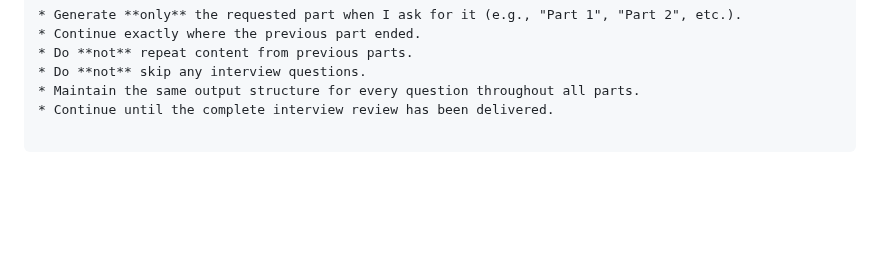
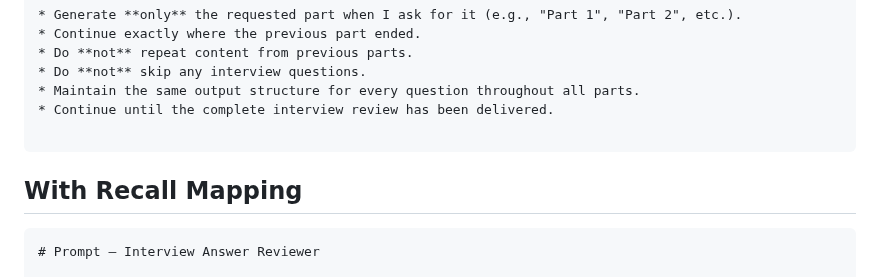
Before and after one commit to NakkaNithish27/DevOps-Engineer-Path, a Markdown page: Lets_Get_High_Package_Job/High_ROI_Plan/Prompts Library.md, the part around one of its changes. GitHub-like rendering; blank space fills up the shorter version.

Commit message:
Add interview answer review prompt with guidelines
Added a detailed prompt for reviewing and improving interview answers, including guidelines for recall mapping and evaluation criteria.

```diff
--- a/Lets_Get_High_Package_Job/High_ROI_Plan/Prompts Library.md
+++ b/Lets_Get_High_Package_Job/High_ROI_Plan/Prompts Library.md
@@ -306,4 +306,7 @@ After that:
 * Continue until the complete interview review has been delivered.
 
 ~~~
+## With Recall Mapping
+~~~markdown
+# Prompt — Interview Answer Reviewer
 
```
Also changed, not shown: other parts of Lets_Get_High_Package_Job/High_ROI_Plan/Prompts Library.md (+148 -0 lines).
